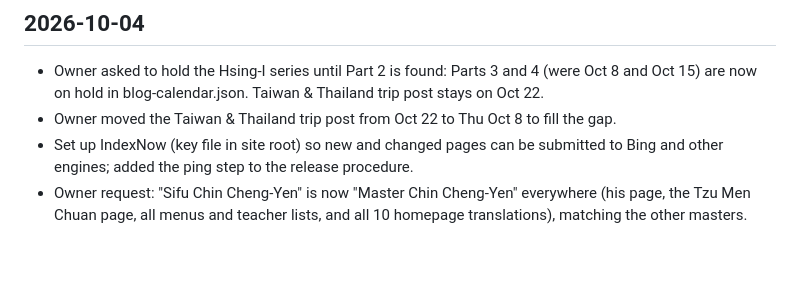
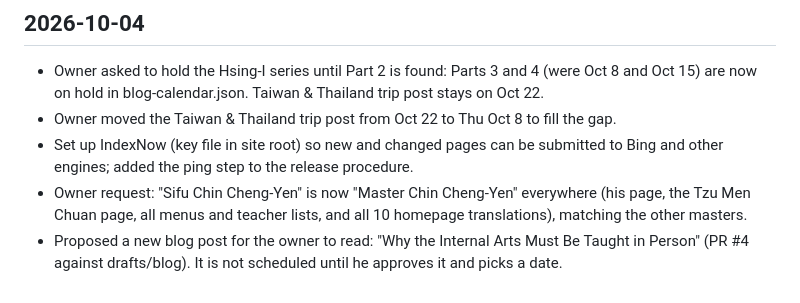
Before and after one commit to siful9h2/l9h, a Markdown page: CHANGELOG.md, the part around the change. Drawn GitHub-style; blank space fills up the shorter version.

Commit message:
Changelog: blog post proposal #4
Co-Authored-By: Claude Opus 5.5 <noreply@anthropic.com>
Claude-Session: https://claude.ai/code/session_019n2EJ2Ty1eF67mnnweJvgH

```diff
--- a/CHANGELOG.md
+++ b/CHANGELOG.md
@@ -34,3 +34,4 @@
 - Owner moved the Taiwan & Thailand trip post from Oct 22 to Thu Oct 8 to fill the gap.
 - Set up IndexNow (key file in site root) so new and changed pages can be submitted to Bing and other engines; added the ping step to the release procedure.
 - Owner request: "Sifu Chin Cheng-Yen" is now "Master Chin Cheng-Yen" everywhere (his page, the Tzu Men Chuan page, all menus and teacher lists, and all 10 homepage translations), matching the other masters.
+- Proposed a new blog post for the owner to read: "Why the Internal Arts Must Be Taught in Person" (PR #4 against drafts/blog). It is not scheduled until he approves it and picks a date.
```
